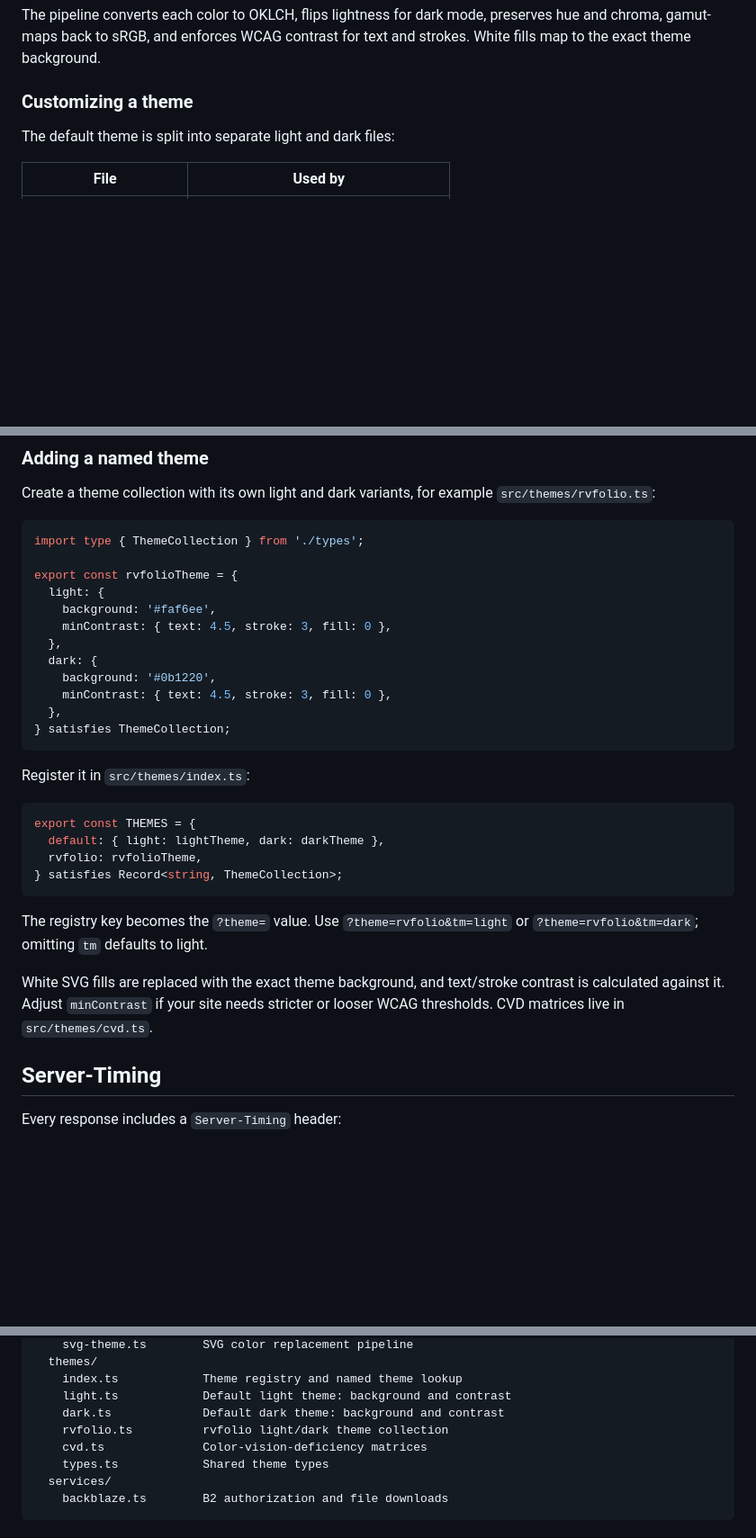
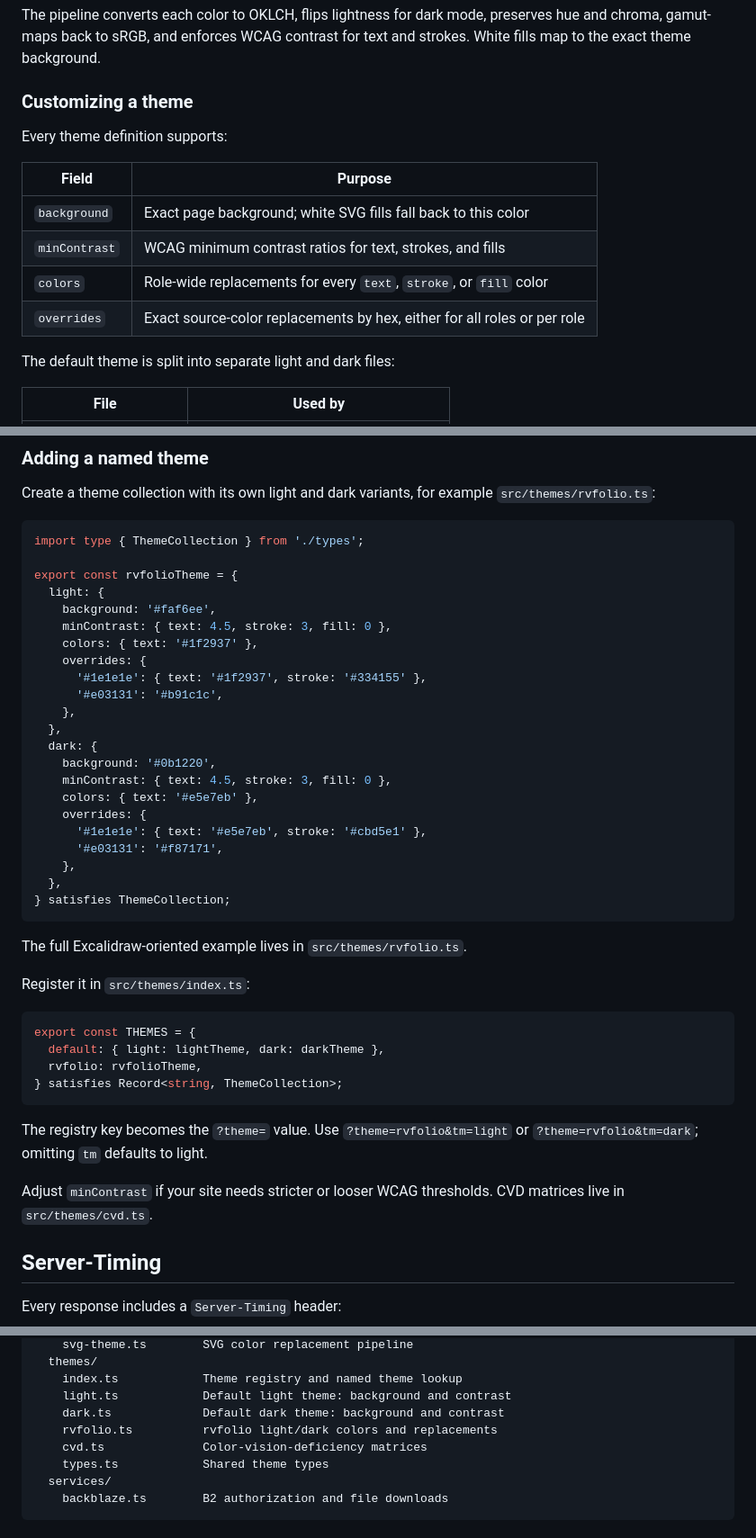
Before and after one commit to rajv4rdhan/Tintflare, a Markdown page: README.md, 3 parts joined by grey strips. Shown at 90% size. Drawn GitHub-style; blank space fills up the shorter version.

````diff
--- a/README.md
+++ b/README.md
@@ -33,6 +33,15 @@ The pipeline converts each color to OKLCH, flips lightness for dark mode, preser
 
 ### Customizing a theme
 
+Every theme definition supports:
+
+| Field | Purpose |
+| --- | --- |
+| `background` | Exact page background; white SVG fills fall back to this color |
+| `minContrast` | WCAG minimum contrast ratios for text, strokes, and fills |
+| `colors` | Role-wide replacements for every `text`, `stroke`, or `fill` color |
+| `overrides` | Exact source-color replacements by hex, either for all roles or per role |
+
 The default theme is split into separate light and dark files:
 
 | File | Used by |
@@ -61,13 +136,25 @@ export const rvfolioTheme = {
   light: {
     background: '#faf6ee',
     minContrast: { text: 4.5, stroke: 3, fill: 0 },
+    colors: { text: '#1f2937' },
+    overrides: {
+      '#1e1e1e': { text: '#1f2937', stroke: '#334155' },
+      '#e03131': '#b91c1c',
+    },
   },
   dark: {
     background: '#0b1220',
     minContrast: { text: 4.5, stroke: 3, fill: 0 },
+    colors: { text: '#e5e7eb' },
+    overrides: {
+      '#1e1e1e': { text: '#e5e7eb', stroke: '#cbd5e1' },
+      '#e03131': '#f87171',
+    },
   },
 } satisfies ThemeCollection;
 ```
+
+The full Excalidraw-oriented example lives in `src/themes/rvfolio.ts`.
 
 Register it in `src/themes/index.ts`:
 
@@ -80,7 +167,7 @@ export const THEMES = {
 
 The registry key becomes the `?theme=` value. Use `?theme=rvfolio&tm=light` or `?theme=rvfolio&tm=dark`; omitting `tm` defaults to light.
 
-White SVG fills are replaced with the exact theme background, and text/stroke contrast is calculated against it. Adjust `minContrast` if your site needs stricter or looser WCAG thresholds. CVD matrices live in `src/themes/cvd.ts`.
+Adjust `minContrast` if your site needs stricter or looser WCAG thresholds. CVD matrices live in `src/themes/cvd.ts`.
 
 ## Server-Timing
 
@@ -172,7 +259,7 @@ src/
     index.ts            Theme registry and named theme lookup
     light.ts            Default light theme: background and contrast
     dark.ts             Default dark theme: background and contrast
-    rvfolio.ts          rvfolio light/dark theme collection
+    rvfolio.ts          rvfolio light/dark colors and replacements
     cvd.ts              Color-vision-deficiency matrices
     types.ts            Shared theme types
   services/
````
Also changed, not shown: other parts of README.md (+66 -0 lines).
